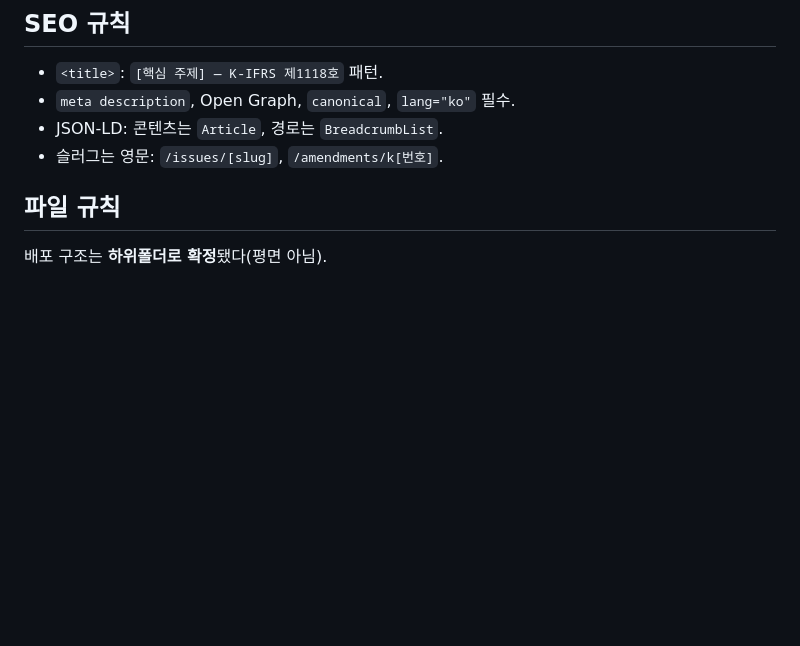
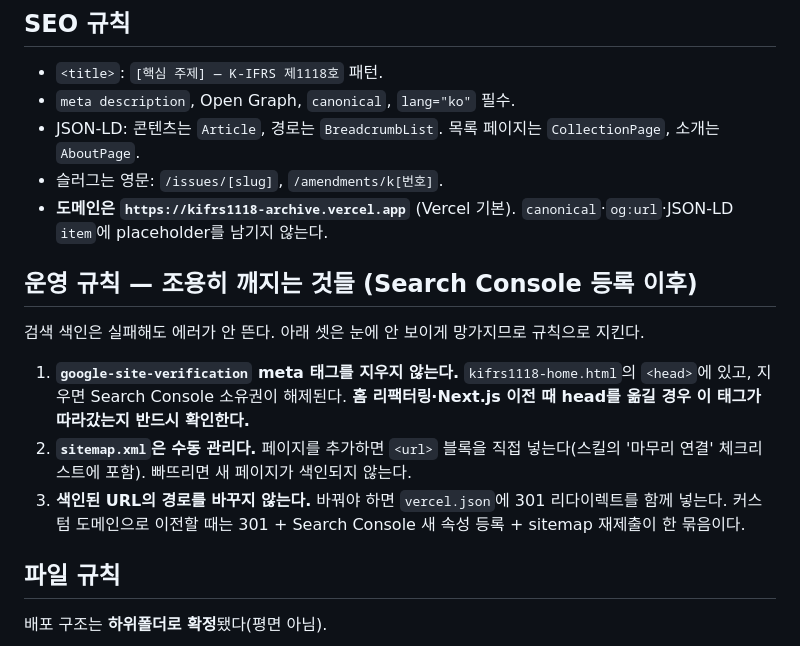
Before and after one commit to beauty9309-ux/kifrs1118-archive, a Markdown page: CLAUDE.md, the part around the change. Drawn GitHub-style; blank space fills up the shorter version.

Commit message:
Close the sitemap gap before Search Console registration
sitemap.xml is hand-maintained, but neither page skill's wrap-up
checklist mentioned it, so the next page added would have been missing
from the sitemap and silently gone unindexed. Both checklists now carry
an explicit sitemap entry with the XML block to copy, and are phrased so
every item has to be ticked.

Adds a CLAUDE.md section for the three failures that produce no error
message: deleting the google-site-verification tag (which silently drops
Search Console ownership, most likely while moving the home page's head
during the planned Next.js migration), forgetting the sitemap, and
changing an already-indexed URL without a 301.

While in kifrs-issue-page, fixes staleness that predates the subfolder
move: the breadcrumb still described a `/topics/...` layer that was just
deleted as template scaffolding, and the template file and output paths
pointed at names that no longer exist.

```diff
--- a/CLAUDE.md
+++ b/CLAUDE.md
@@ -48,8 +48,16 @@ https://fonts.googleapis.com/css2?family=Noto+Serif+KR:wght@500;600;700&family=N
 ## SEO 규칙
 - `<title>`: `[핵심 주제] — K-IFRS 제1118호` 패턴.
 - `meta description`, Open Graph, `canonical`, `lang="ko"` 필수.
-- JSON-LD: 콘텐츠는 `Article`, 경로는 `BreadcrumbList`.
+- JSON-LD: 콘텐츠는 `Article`, 경로는 `BreadcrumbList`. 목록 페이지는 `CollectionPage`, 소개는 `AboutPage`.
 - 슬러그는 영문: `/issues/[slug]`, `/amendments/k[번호]`.
+- **도메인은 `https://kifrs1118-archive.vercel.app`** (Vercel 기본). `canonical`·`og:url`·JSON-LD `item`에 placeholder를 남기지 않는다.
+
+## 운영 규칙 — 조용히 깨지는 것들 (Search Console 등록 이후)
+검색 색인은 실패해도 에러가 안 뜬다. 아래 셋은 눈에 안 보이게 망가지므로 규칙으로 지킨다.
+
+1. **`google-site-verification` meta 태그를 지우지 않는다.** `kifrs1118-home.html`의 `<head>`에 있고, 지우면 Search Console 소유권이 해제된다. **홈 리팩터링·Next.js 이전 때 head를 옮길 경우 이 태그가 따라갔는지 반드시 확인한다.**
+2. **`sitemap.xml`은 수동 관리다.** 페이지를 추가하면 `<url>` 블록을 직접 넣는다(스킬의 '마무리 연결' 체크리스트에 포함). 빠뜨리면 새 페이지가 색인되지 않는다.
+3. **색인된 URL의 경로를 바꾸지 않는다.** 바꿔야 하면 `vercel.json`에 301 리다이렉트를 함께 넣는다. 커스텀 도메인으로 이전할 때는 301 + Search Console 새 속성 등록 + sitemap 재제출이 한 묶음이다.
 
 ## 파일 규칙
 배포 구조는 **하위폴더로 확정**됐다(평면 아님).
```
Also changed, not shown: 2 other files.
